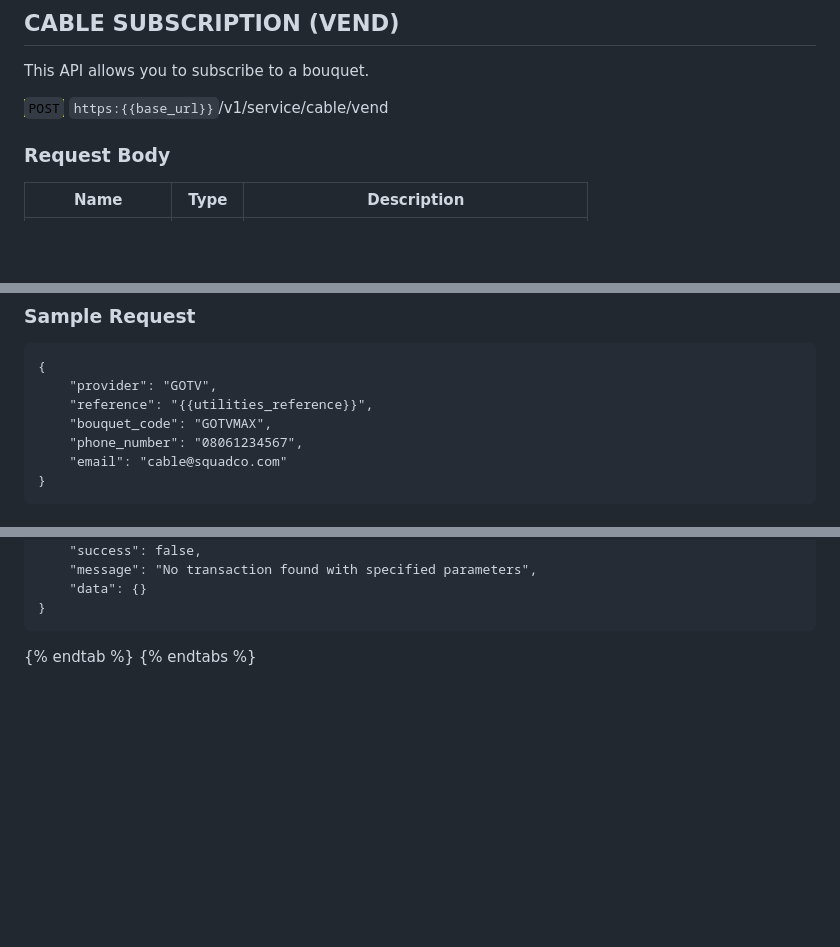
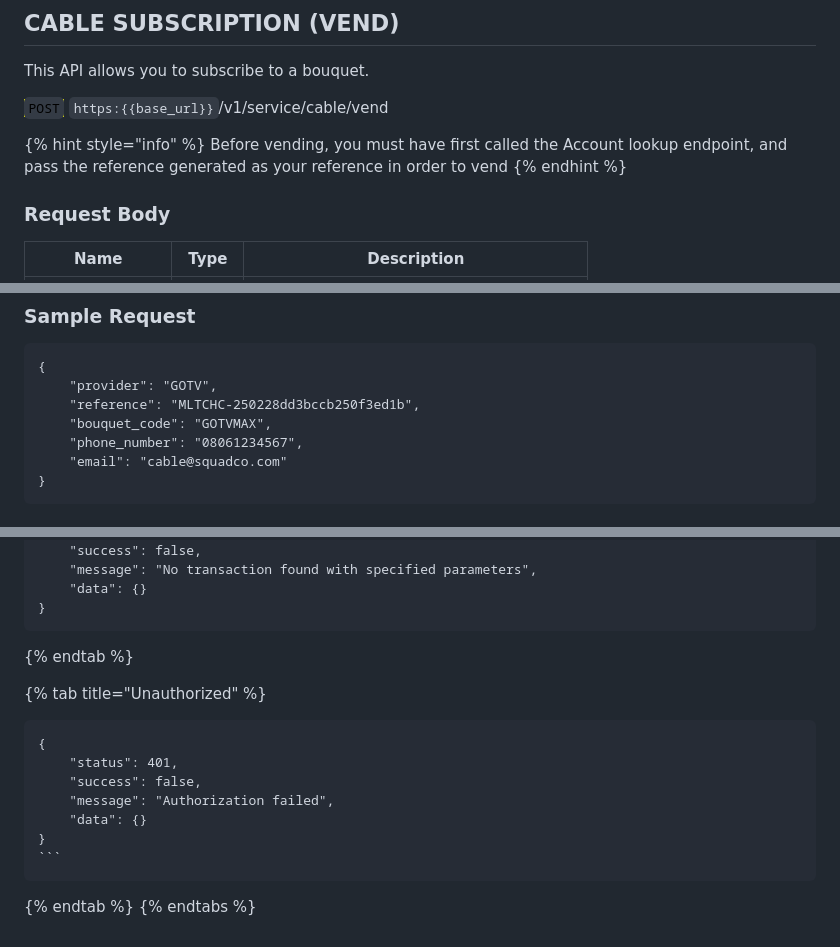
Before and after one commit to Emeka-Uche/XDocumentation, a Markdown page: value-added-services/utilities/cable-subscription.md, 3 parts joined by grey strips. GitHub-like rendering; blank space fills up the shorter version.

`````diff
--- a/value-added-services/utilities/cable-subscription.md
+++ b/value-added-services/utilities/cable-subscription.md
@@ -121,6 +121,10 @@ This API allows you to subscribe to a bouquet.
 
 <mark style="color:green;">`POST`</mark> `https:{{base_url}}`/v1/service/cable/vend
 
+{% hint style="info" %}
+Before vending, you must have first called the Account lookup endpoint, and pass the reference generated as your reference in order to vend
+{% endhint %}
+
 ### Request Body
 
 | Name                                            | Type   | Description                              |
@@ -136,7 +140,7 @@ This API allows you to subscribe to a bouquet.
 ```
 {
     "provider": "GOTV",
-    "reference": "{{utilities_reference}}",
+    "reference": "MLTCHC-250228dd3bccb250f3ed1b",
     "bouquet_code": "GOTVMAX",
     "phone_number": "08061234567",
     "email": "cable@squadco.com"
@@ -182,4 +186,18 @@ This API allows you to subscribe to a bouquet.
 
 
 {% endtab %}
+
+{% tab title="Unauthorized" %}
+````
+{
+    "status": 401,
+    "success": false,
+    "message": "Authorization failed",
+    "data": {}
+}
+```
+````
+
+
+{% endtab %}
 {% endtabs %}
`````
Also changed, not shown: other parts of value-added-services/utilities/cable-subscription.md (+2 -2 lines), value-added-services/utilities/electricity-subscription.md (+39 -13 lines).
